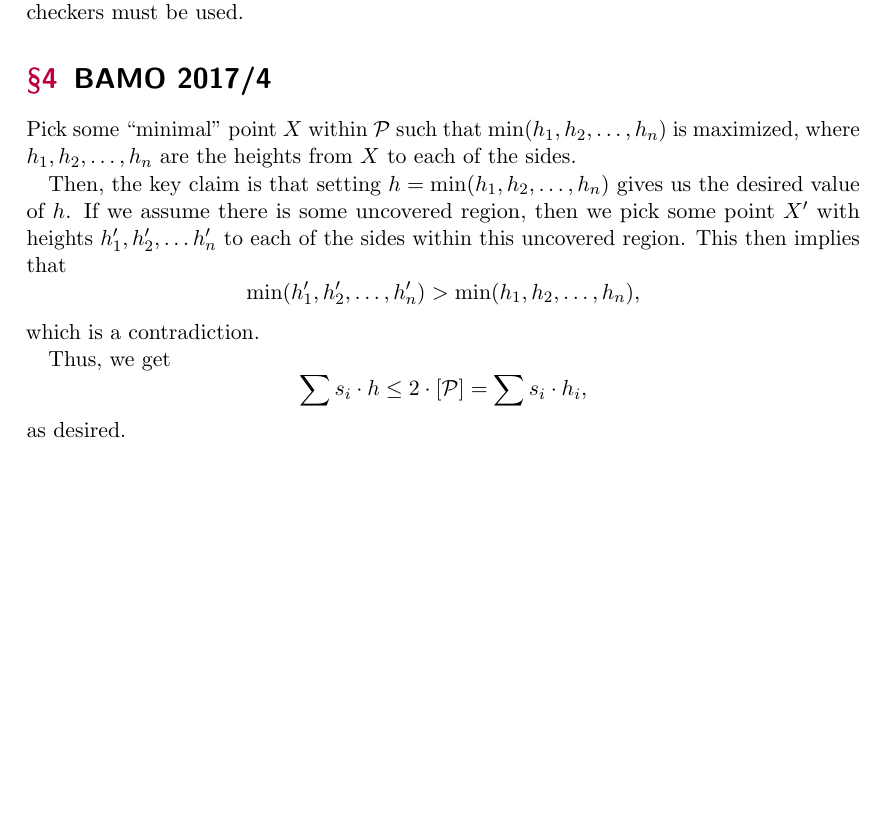
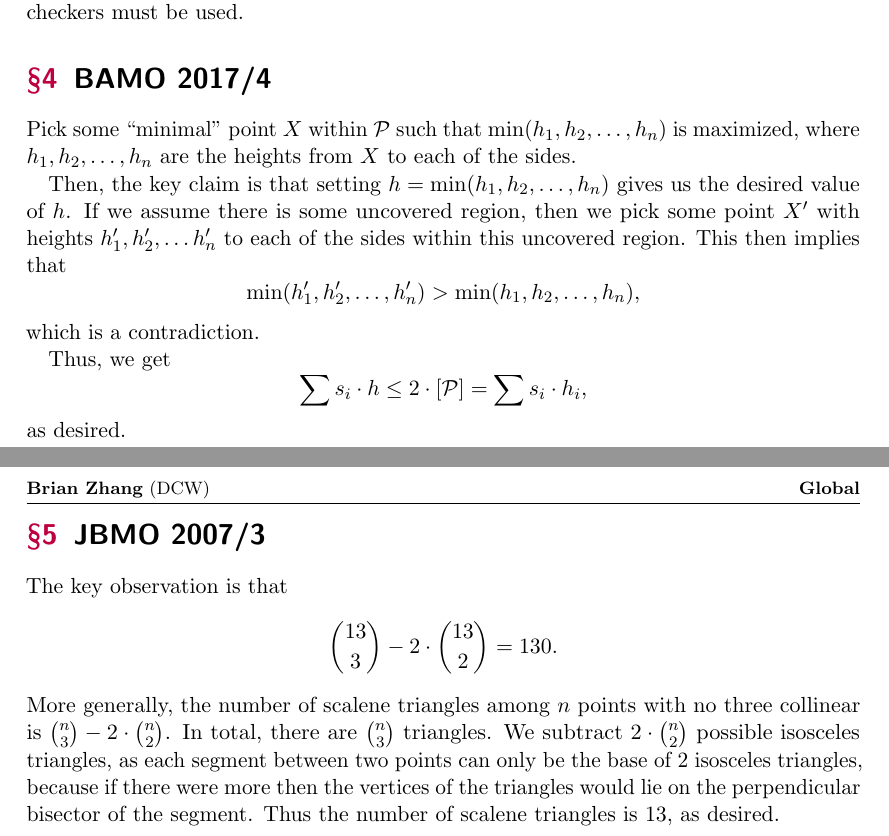
Before and after one commit to brianzjk/OTIS, a LaTeX document (DCW-Global/global.tex): part of the page before the commit and two parts of pages 1 and 2 of 2 after it, the two joined at a grey line, cut so that both start at the same text, the shorter picture padded with empty space. The pictures show the PDF file DCW-Global/global.pdf that the author committed with the source.

Commit message:
add JBMO 2007/3

```diff
--- a/DCW-Global/global.tex
+++ b/DCW-Global/global.tex
@@ -29,4 +29,7 @@ Then, the key claim is that setting $h=\min(h_1, h_2, \dots, h_n)$ gives us the
 
 Thus, we get \[\sum s_i \cdot h \leq 2 \cdot [\mathcal{P}] = \sum s_i \cdot h_i,\] as desired.
 
+\section{JBMO 2007/3}
+The key observation is that \[\binom{13}{3} - 2 \cdot \binom {13}{2} = 130.\] More generally, the number of scalene triangles among $n$ points with no three collinear is $\binom{n}{3} - 2\cdot \binom{n}{2}$. In total, there are $\binom{n}{3}$ triangles. We subtract $2\cdot \binom{n}{2}$ possible isosceles triangles, as each segment between two points can only be the base of 2 isosceles triangles, because if there were more then the vertices of the triangles would lie on the perpendicular bisector of the segment. Thus the number of scalene triangles is 13, as desired.
+
 \end{document}
```
Also changed, not shown: DCW-Global/global.pdf, 3 other files.
